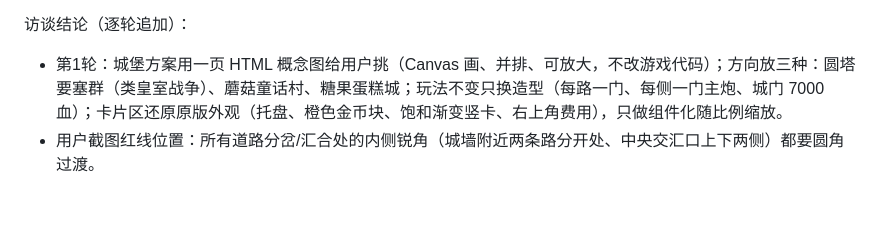
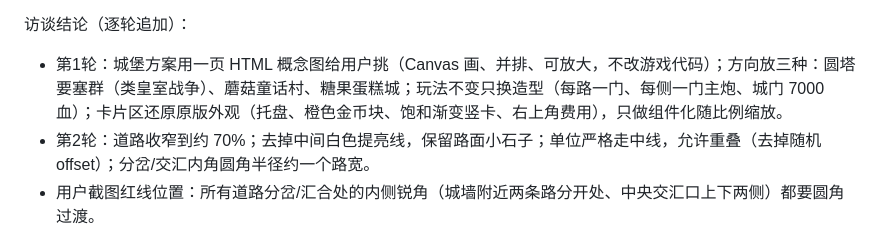
Before and after one commit to cuppur/Wonderland-Crown, a Markdown page: TASK_STATE.md, the part around the change. Drawn GitHub-style; blank space fills up the shorter version.

Commit message:
docs: record round-2 interview answers (round 2)

```diff
--- a/TASK_STATE.md
+++ b/TASK_STATE.md
@@ -71,6 +71,7 @@ P5：给用户最终汇报（诊断 + 整改措施 + 落地到 index.html 的步
 
 访谈结论（逐轮追加）：
 - 第1轮：城堡方案用一页 HTML 概念图给用户挑（Canvas 画、并排、可放大，不改游戏代码）；方向放三种：圆塔要塞群（类皇室战争）、蘑菇童话村、糖果蛋糕城；玩法不变只换造型（每路一门、每侧一门主炮、城门 7000 血）；卡片区还原原版外观（托盘、橙色金币块、饱和渐变竖卡、右上角费用），只做组件化随比例缩放。
+- 第2轮：道路收窄到约 70%；去掉中间白色提亮线，保留路面小石子；单位严格走中线，允许重叠（去掉随机 offset）；分岔/交汇内角圆角半径约一个路宽。
 - 用户截图红线位置：所有道路分岔/汇合处的内侧锐角（城墙附近两条路分开处、中央交汇口上下两侧）都要圆角过渡。
 
 ## 已暂停的任务：项目清理（用户叫停，"已做的不管，没做的搁着"）
```
